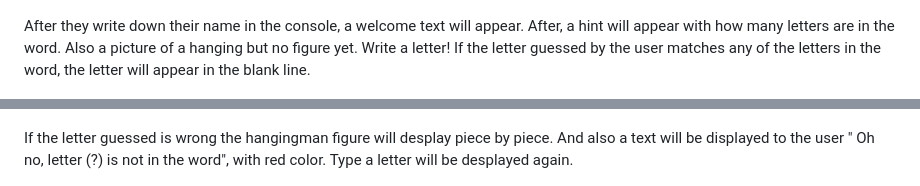
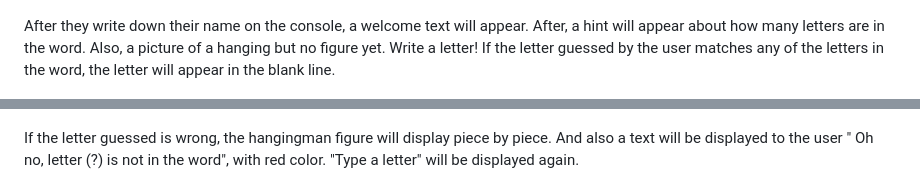
Before and after one commit to EmmaRubiH/Emmas-Hangman, a Markdown page: README.md, 2 parts joined by grey strips. Rendered like a GitHub page.

```diff
--- a/README.md
+++ b/README.md
@@ -16,11 +16,10 @@ The game features a welcome message to the user. To start the game the user need
 
 ![welcome image](/assets/welcome.png)
 
-After they write down their name in the console, a welcome text will appear. After, a hint will appear with how many letters are in the word. Also a picture of a hanging but no figure yet.
-Write a letter! If the letter guessed by the user matches any of the letters in the word, the letter will appear in the blank line.
+After they write down their name on the console, a welcome text will appear. After, a hint will appear about how many letters are in the word. Also, a picture of a hanging but no figure yet. Write a letter! If the letter guessed by the user matches any of the letters in the word, the letter will appear in the blank line.
 
 ![enter name](/assets/entername.png)
 
-If the letter guessed is wrong the hangingman figure will desplay piece by piece. And also a text will be displayed to the user " Oh no, letter (?) is not in the word", with red color. Type a letter will be desplayed again.
+If the letter guessed is wrong, the hangingman figure will display piece by piece. And also a text will be displayed to the user " Oh no, letter (?) is not in the word", with red color. "Type a letter" will be displayed again.
 
 ![wrong letter](/assets/wrongletter.png)
```
Also changed, not shown: other parts of README.md (+26 -4 lines), assets/Lucidchart.png (added), assets/alreadyguessed.png (added), assets/goodbye.png (added), assets/itscorrect.png (added).
